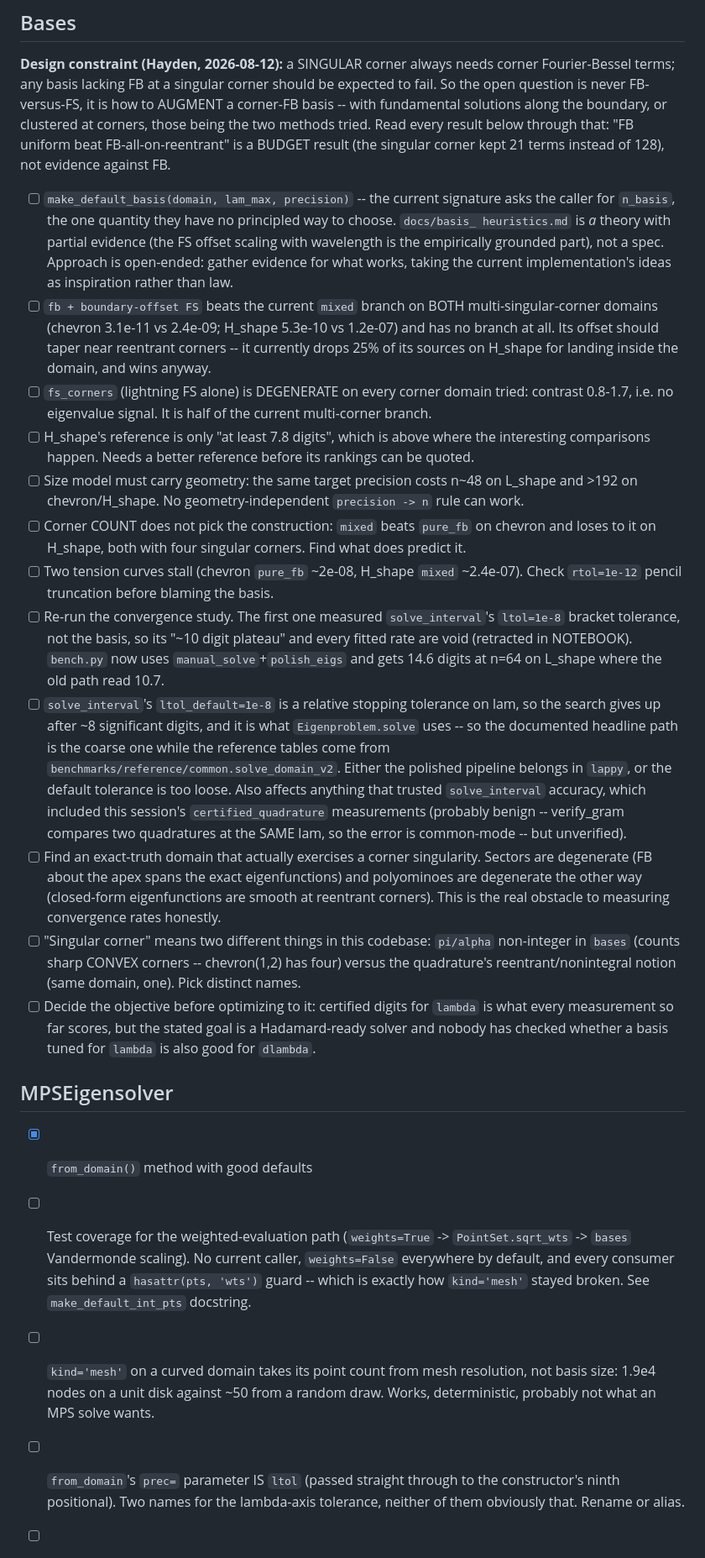
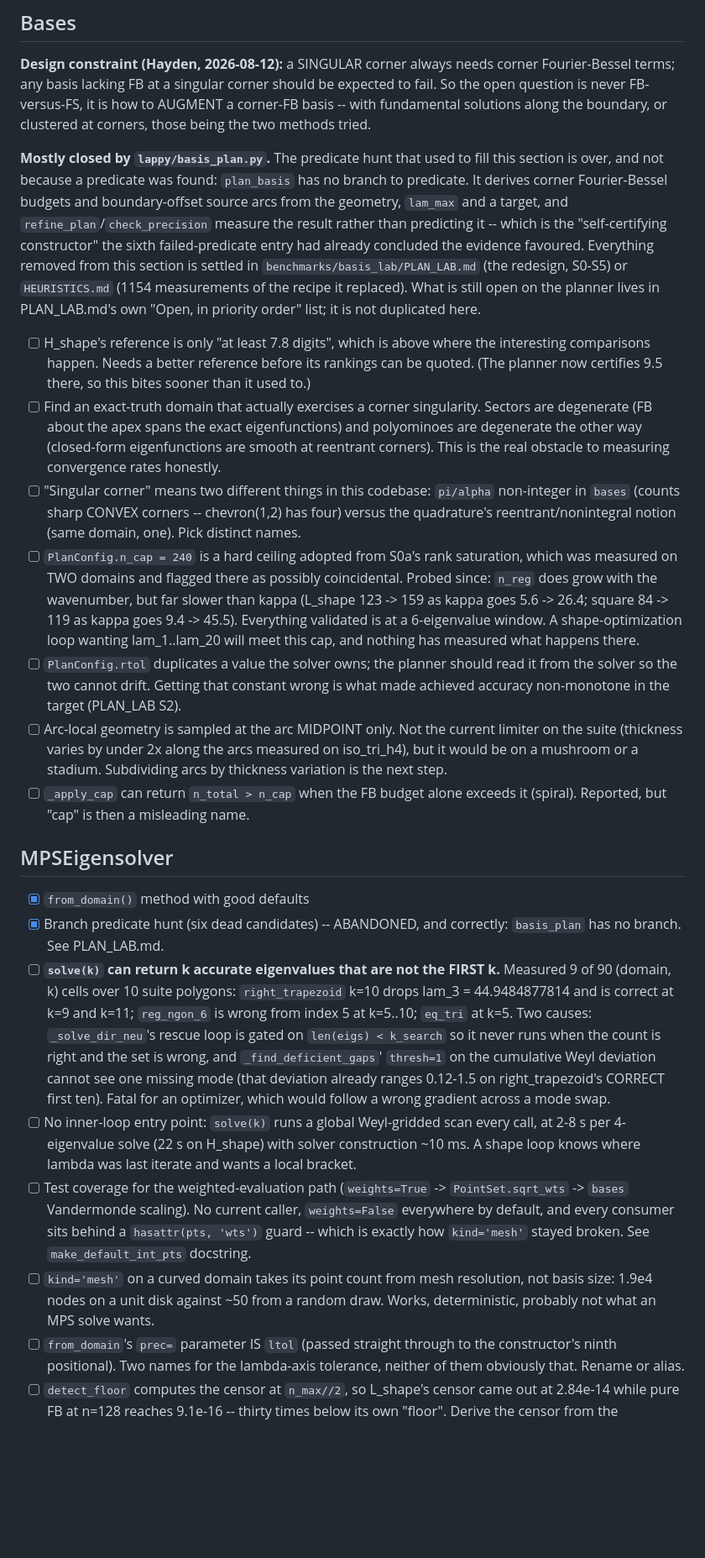
Before and after one commit to hjrrockies/lappy, a Markdown page: docs/todo.md, the part around one of its changes. Shown at 84% size. GitHub-like rendering; blank space fills up the shorter version.

Commit message:
todo: retire the predicate hunt, and record what the review found instead
Thirteen of 34 open items were answered by basis_plan and had started to read as open
questions. The whole "which construction does this domain want" programme -- six dead
predicates across two sections -- is gone, and not because a seventh was found:
plan_basis has no branch to predicate. The last entry in that sequence had already
called it ("a self-certifying constructor does not need a predicate and degrades
gracefully. The evidence increasingly favours it"), which is what plan_basis plus
refine_plan/check_precision became.

Detail is not duplicated: settled items point at benchmarks/basis_lab/PLAN_LAB.md and
HEURISTICS.md, and the planner's own open list stays in PLAN_LAB.md.

Three new items from reviewing the solver as a black box for shape optimization:

- solve(k) can return k accurate eigenvalues that are not the first k -- 9 of 90
  (domain, k) cells measured. right_trapezoid k=10 drops lam_3 and is correct at
  k=9 and k=11.
- there is no inner-loop entry point; solve(k) rescans globally every call.
- n_cap=240 came from a two-domain measurement its own notes called possibly
  coincidental, and everything validated sits at a 6-eigenvalue window.

Co-Authored-By: Claude Opus 5 <noreply@anthropic.com>

```diff
--- a/docs/todo.md
+++ b/docs/todo.md
@@ -11,40 +11,21 @@ finding it produced stays in `benchmarks/suite/run/NOTEBOOK.md`.
 **Design constraint (Hayden, 2026-08-12):** a SINGULAR corner always needs corner Fourier-Bessel
 terms; any basis lacking FB at a singular corner should be expected to fail. So the open question
 is never FB-versus-FS, it is how to AUGMENT a corner-FB basis -- with fundamental solutions along
-the boundary, or clustered at corners, those being the two methods tried. Read every result
-below through that: "FB uniform beat FB-all-on-reentrant" is a BUDGET result (the singular corner
-kept 21 terms instead of 128), not evidence against FB.
-- [ ] `make_default_basis(domain, lam_max, precision)` -- the current signature asks the caller
-      for `n_basis`, the one quantity they have no principled way to choose. `docs/basis_
-      heuristics.md` is *a* theory with partial evidence (the FS offset scaling with wavelength
-      is the empirically grounded part), not a spec. Approach is open-ended: gather evidence for
-      what works, taking the current implementation's ideas as inspiration rather than law.
-- [ ] `fb + boundary-offset FS` beats the current `mixed` branch on BOTH multi-singular-corner
-      domains (chevron 3.1e-11 vs 2.4e-09; H_shape 5.3e-10 vs 1.2e-07) and has no branch at all.
-      Its offset should taper near reentrant corners -- it currently drops 25% of its sources on
-      H_shape for landing inside the domain, and wins anyway.
-- [ ] `fs_corners` (lightning FS alone) is DEGENERATE on every corner domain tried: contrast
-      0.8-1.7, i.e. no eigenvalue signal. It is half of the current multi-corner branch.
+the boundary, or clustered at corners, those being the two methods tried.
+
+**Mostly closed by `lappy/basis_plan.py`.** The predicate hunt that used to fill this section is
+over, and not because a predicate was found: `plan_basis` has no branch to predicate. It derives
+corner Fourier-Bessel budgets and boundary-offset source arcs from the geometry, `lam_max` and a
+target, and `refine_plan`/`check_precision` measure the result rather than predicting it -- which
+is the "self-certifying constructor" the sixth failed-predicate entry had already concluded the
+evidence favoured. Everything removed from this section is settled in
+`benchmarks/basis_lab/PLAN_LAB.md` (the redesign, S0-S5) or `HEURISTICS.md` (1154 measurements of
+the recipe it replaced). What is still open on the planner lives in PLAN_LAB.md's own "Open, in
+priority order" list; it is not duplicated here.
+
 - [ ] H_shape's reference is only "at least 7.8 digits", which is above where the interesting
-      comparisons happen. Needs a better reference before its rankings can be quoted.
-- [ ] Size model must carry geometry: the same target precision costs n~48 on L_shape and
-      >192 on chevron/H_shape. No geometry-independent `precision -> n` rule can work.
-- [ ] Corner COUNT does not pick the construction: `mixed` beats `pure_fb` on chevron and loses
-      to it on H_shape, both with four singular corners. Find what does predict it.
-- [ ] Two tension curves stall (chevron `pure_fb` ~2e-08, H_shape `mixed` ~2.4e-07). Check
-      `rtol=1e-12` pencil truncation before blaming the basis.
-- [ ] Re-run the convergence study. The first one measured `solve_interval`'s `ltol=1e-8`
-      bracket tolerance, not the basis, so its "~10 digit plateau" and every fitted rate are
-      void (retracted in NOTEBOOK). `bench.py` now uses `manual_solve`+`polish_eigs` and gets
-      14.6 digits at n=64 on L_shape where the old path read 10.7.
-- [ ] `solve_interval`'s `ltol_default=1e-8` is a relative stopping tolerance on lam, so the
-      search gives up after ~8 significant digits, and it is what
-      `Eigenproblem.solve` uses -- so the documented headline path is the coarse one while the
-      reference tables come from `benchmarks/reference/common.solve_domain_v2`. Either the
-      polished pipeline belongs in `lappy`, or the default tolerance is too loose. Also affects
-      anything that trusted `solve_interval` accuracy, which included this session's
-      `certified_quadrature` measurements (probably benign -- verify_gram compares two
-      quadratures at the SAME lam, so the error is common-mode -- but unverified).
+      comparisons happen. Needs a better reference before its rankings can be quoted. (The
+      planner now certifies 9.5 there, so this bites sooner than it used to.)
 - [ ] Find an exact-truth domain that actually exercises a corner singularity. Sectors are
       degenerate (FB about the apex spans the exact eigenfunctions) and polyominoes are
       degenerate the other way (closed-form eigenfunctions are smooth at reentrant corners).
@@ -52,12 +33,36 @@ kept 21 terms instead of 128), not evidence against FB.
 - [ ] "Singular corner" means two different things in this codebase: `pi/alpha` non-integer in
       `bases` (counts sharp CONVEX corners -- chevron(1,2) has four) versus the quadrature's
       reentrant/nonintegral notion (same domain, one). Pick distinct names.
-- [ ] Decide the objective before optimizing to it: certified digits for `lambda` is what every
-      measurement so far scores, but the stated goal is a Hadamard-ready solver and nobody has
-      checked whether a basis tuned for `lambda` is also good for `dlambda`.
+- [ ] `PlanConfig.n_cap = 240` is a hard ceiling adopted from S0a's rank saturation, which was
+      measured on TWO domains and flagged there as possibly coincidental. Probed since: `n_reg`
+      does grow with the wavenumber, but far slower than kappa (L_shape 123 -> 159 as kappa goes
+      5.6 -> 26.4; square 84 -> 119 as kappa goes 9.4 -> 45.5). Everything validated is at a
+      6-eigenvalue window. A shape-optimization loop wanting lam_1..lam_20 will meet this cap,
+      and nothing has measured what happens there.
+- [ ] `PlanConfig.rtol` duplicates a value the solver owns; the planner should read it from the
+      solver so the two cannot drift. Getting that constant wrong is what made achieved accuracy
+      non-monotone in the target (PLAN_LAB S2).
+- [ ] Arc-local geometry is sampled at the arc MIDPOINT only. Not the current limiter on the
+      suite (thickness varies by under 2x along the arcs measured on iso_tri_h4), but it would
+      be on a mushroom or a stadium. Subdividing arcs by thickness variation is the next step.
+- [ ] `_apply_cap` can return `n_total > n_cap` when the FB budget alone exceeds it (spiral).
+      Reported, but "cap" is then a misleading name.
 
 ## MPSEigensolver
 - [x] `from_domain()` method with good defaults
+- [x] Branch predicate hunt (six dead candidates) -- ABANDONED, and correctly: `basis_plan` has
+      no branch. See PLAN_LAB.md.
+- [ ] **`solve(k)` can return k accurate eigenvalues that are not the FIRST k.** Measured 9 of 90
+      (domain, k) cells over 10 suite polygons: `right_trapezoid` k=10 drops lam_3 = 44.9484877814
+      and is correct at k=9 and k=11; `reg_ngon_6` is wrong from index 5 at k=5..10; `eq_tri` at
+      k=5. Two causes: `_solve_dir_neu`'s rescue loop is gated on `len(eigs) < k_search` so it
+      never runs when the count is right and the set is wrong, and `_find_deficient_gaps`'
+      `thresh=1` on the cumulative Weyl deviation cannot see one missing mode (that deviation
+      already ranges 0.12-1.5 on right_trapezoid's CORRECT first ten). Fatal for an optimizer,
+      which would follow a wrong gradient across a mode swap.
+- [ ] No inner-loop entry point: `solve(k)` runs a global Weyl-gridded scan every call, at 2-8 s
+      per 4-eigenvalue solve (22 s on H_shape) with solver construction ~10 ms. A shape loop knows
+      where lambda was last iterate and wants a local bracket.
 - [ ] Test coverage for the weighted-evaluation path (`weights=True` -> `PointSet.sqrt_wts` ->
       `bases` Vandermonde scaling). No current caller, `weights=False` everywhere by default,
       and every consumer sits behind a `hasattr(pts, 'wts')` guard -- which is exactly how
@@ -65,7 +70,6 @@ kept 21 terms instead of 128), not evidence against FB.
 - [ ] `kind='mesh'` on a curved domain takes its point count from mesh resolution, not basis
       size: 1.9e4 nodes on a unit disk against ~50 from a random draw. Works, deterministic,
       probably not what an MPS solve wants.
-
 - [ ] `from_domain`'s `prec=` parameter IS `ltol` (passed straight through to the constructor's
       ninth positional). Two names for the lambda-axis tolerance, neither of them obviously that.
       Rename or alias.
```
Also changed, not shown: other parts of docs/todo.md (+0 -35 lines).
